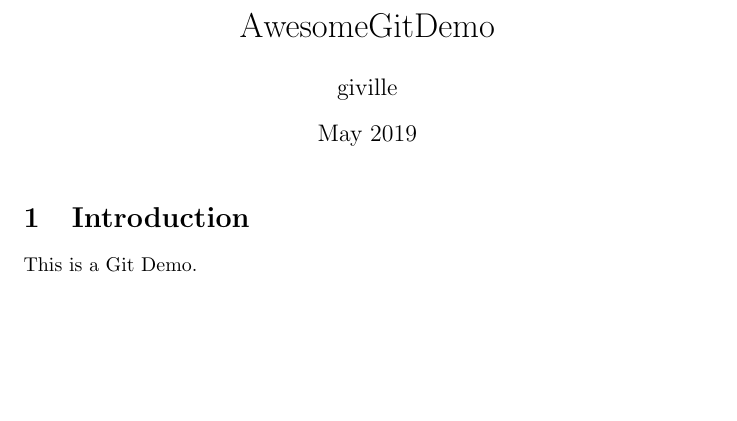
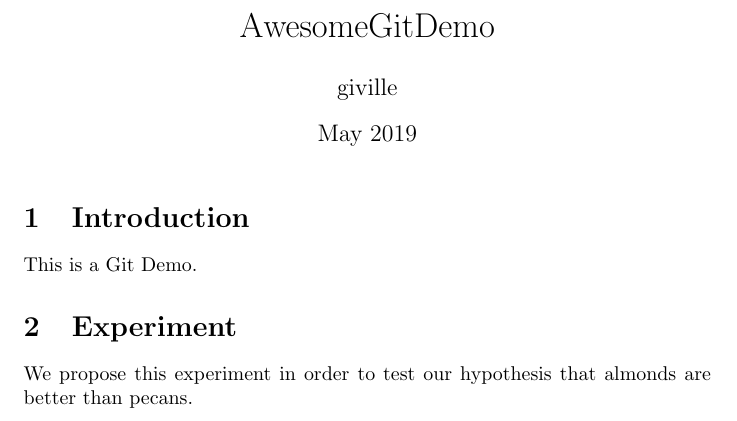
Before and after one commit to Gisellev/example-project, a LaTeX document (main.tex): part of the page, cut so that both start at the same text, the shorter picture padded with empty space. Compiled offline with pdfLaTeX.

Commit message:
Update on Overleaf.

```diff
--- a/main.tex
+++ b/main.tex
@@ -14,4 +14,10 @@
 
 This is a Git Demo.
 
+
+
+\section{Experiment}
+
+We propose this experiment in order to test our hypothesis that almonds are better than pecans.
+
 \end{document}
```
